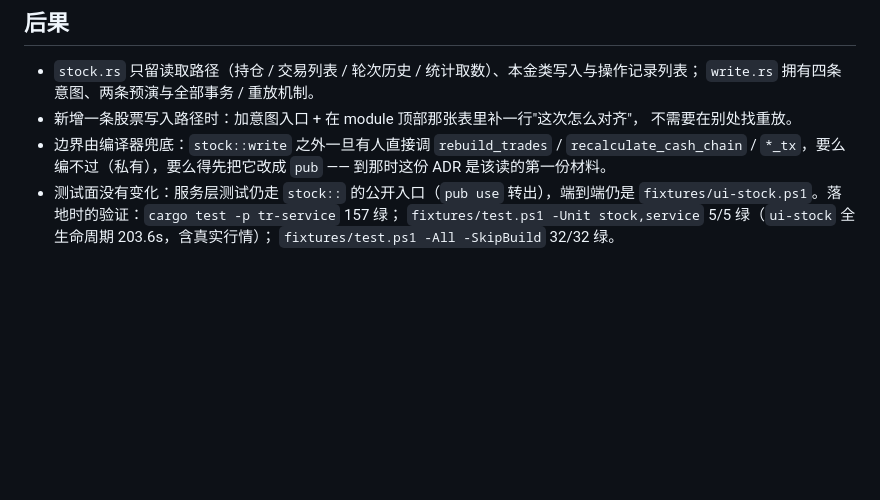
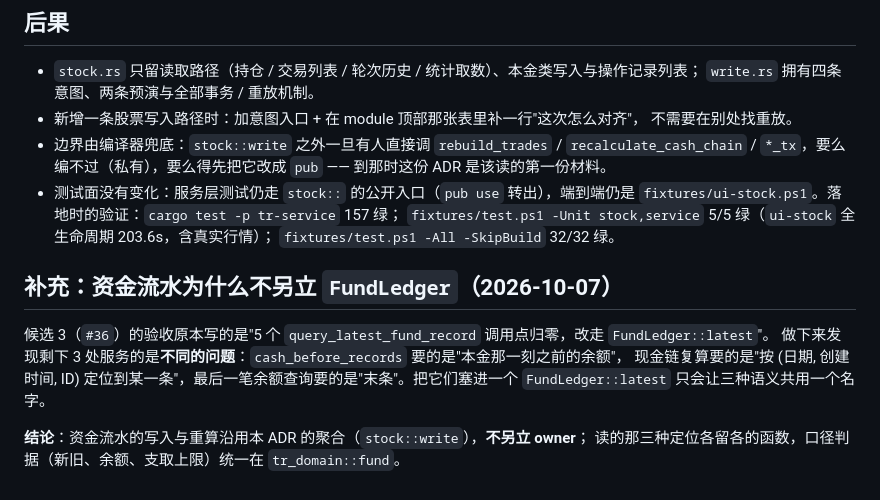
Before and after one commit to ddd-online/Transactions-Rust, a Markdown page: docs/adr/0002-stock-write-aggregate.md, the part around the change. Rendered like a GitHub page; blank space fills up the shorter version.

Commit message:
docs: 收尾 —— ADR-0002 记下"资金流水不另立 owner"的结论，CHANGELOG 记下两次全量档
`#36` 的验收原本写"改走 `FundLedger::latest`"，做下来发现剩下 3 处服务三种不同的问题
（本金那一刻的余额 / 现金链定位 / 末条余额），塞进一个名字只会让三种语义共用一格 ——
按处置表"改验收"，并把结论**落笔到 ADR-0002**（此前只写在 issue 评论里）。

CHANGELOG 的评审段落补一句收尾：候选 2 的写路径与候选 4 的四象限补齐后**再跑一次 `-All` 仍 35/35 绿**
（1186.7s），13 条候选 + 16 个 issue 全部闭环。

```diff
--- a/docs/adr/0002-stock-write-aggregate.md
+++ b/docs/adr/0002-stock-write-aggregate.md
@@ -73,3 +73,13 @@
   `fixtures/ui-stock.ps1`。落地时的验证：`cargo test -p tr-service` 157 绿；
   `fixtures/test.ps1 -Unit stock,service` 5/5 绿（`ui-stock` 全生命周期 203.6s，含真实行情）；
   `fixtures/test.ps1 -All -SkipBuild` 32/32 绿。
+
+## 补充：资金流水为什么不另立 `FundLedger`（2026-10-07）
+
+候选 3（`#36`）的验收原本写的是"5 个 `query_latest_fund_record` 调用点归零，改走 `FundLedger::latest`"。
+做下来发现剩下 3 处服务的是**不同的问题**：`cash_before_records` 要的是"本金那一刻之前的余额"，
+现金链复算要的是"按 (日期, 创建时间, ID) 定位到某一条"，最后一笔余额查询要的是"末条"。把它们塞进一个
+`FundLedger::latest` 只会让三种语义共用一个名字。
+
+**结论**：资金流水的写入与重算沿用本 ADR 的聚合（`stock::write`），**不另立 owner**；
+读的那三种定位各留各的函数，口径判据（新旧、余额、支取上限）统一在 `tr_domain::fund`。
```
Also changed, not shown: CHANGELOG.md (+3 -1 lines).
